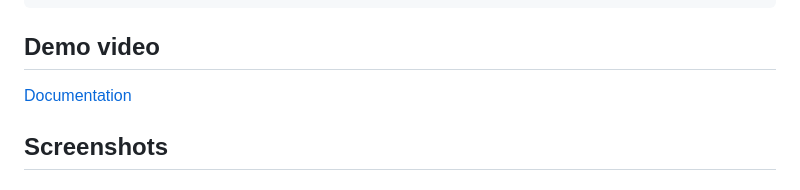
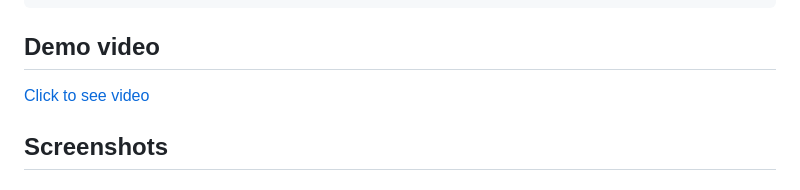
Before and after one commit to Abhikr51/Core-Java-HMS, a Markdown page: README.md, the part around the change. GitHub-like rendering.

```diff
--- a/README.md
+++ b/README.md
@@ -91,7 +91,7 @@
 
 ## Demo video
 
-[Documentation](https://drive.google.com/file/d/1El-CV6G66DBznUGBlQVTFQBzruAPoQqu/view?google_abuse=GOOGLE_ABUSE_EXEMPTION%3DID%3Dd41034a73aef6fff:TM%3D1689324433:C%3Dr:IP%3D2405:201:9000:3873:f57e:1536:a221:3385-:S%3DLjoV8uLQTq3hUkXOOKAbkvk%3B+path%3D/%3B+domain%3Dgoogle.com%3B+expires%3DFri,+14-Jul-2023+11:47:13+GMT)
+[Click to see video](https://drive.google.com/file/d/1El-CV6G66DBznUGBlQVTFQBzruAPoQqu/view?google_abuse=GOOGLE_ABUSE_EXEMPTION%3DID%3Dd41034a73aef6fff:TM%3D1689324433:C%3Dr:IP%3D2405:201:9000:3873:f57e:1536:a221:3385-:S%3DLjoV8uLQTq3hUkXOOKAbkvk%3B+path%3D/%3B+domain%3Dgoogle.com%3B+expires%3DFri,+14-Jul-2023+11:47:13+GMT)
 
 
 
```
